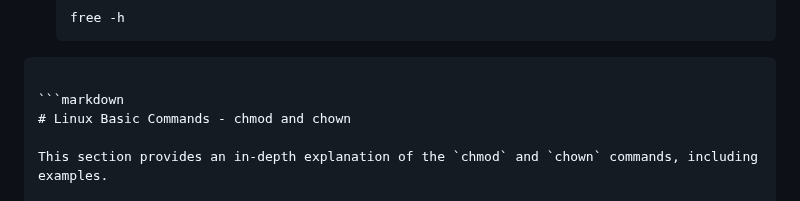
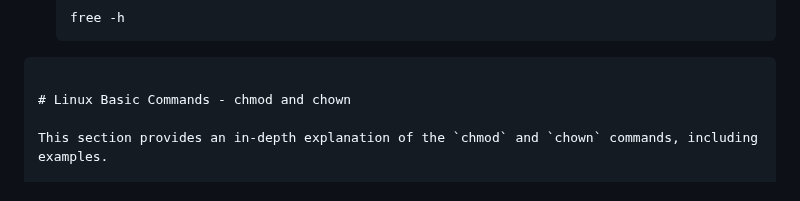
Before and after one commit to manikcloud/DevOps-Tutorial, a Markdown page: 1-Linux_Tutorial/README.md, the part around the change. GitHub-like rendering.

Commit message:
readme linux command

````diff
--- a/1-Linux_Tutorial/README.md
+++ b/1-Linux_Tutorial/README.md
@@ -131,7 +131,6 @@ This README file provides a brief introduction to some essential Linux commands
   ```
 ```
 
-```markdown
 # Linux Basic Commands - chmod and chown
 
 This section provides an in-depth explanation of the `chmod` and `chown` commands, including examples.
````
